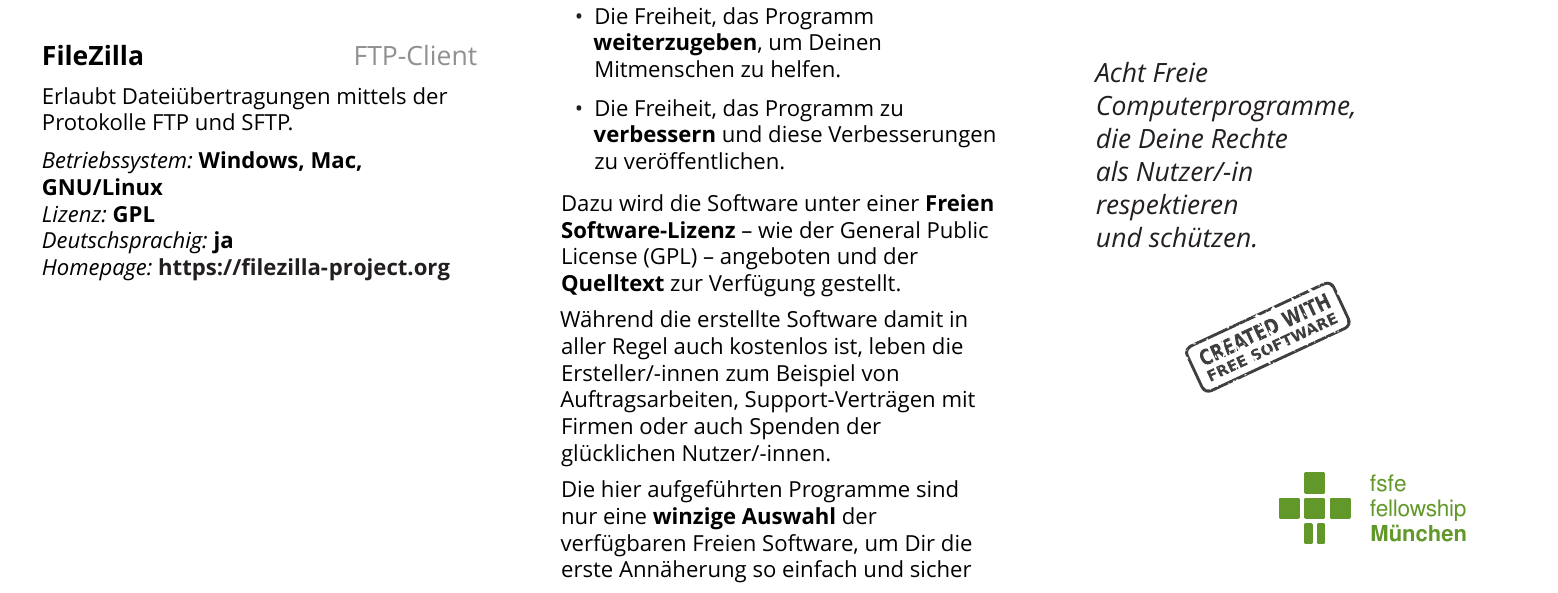
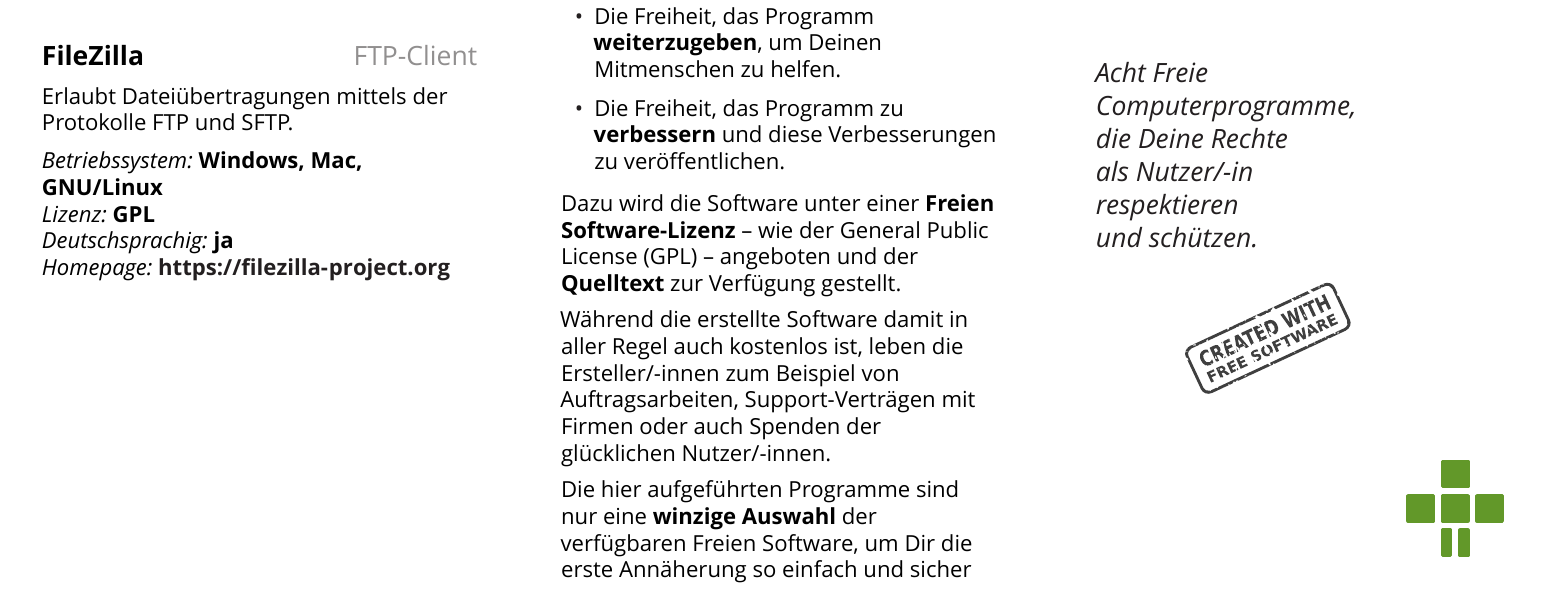
Before and after one commit to Nudin/FLOSS-Flyers, a LaTeX document (TeX/web.tex, which reads TeX/header.tex): part of page 1 of 2, cut so that both start at the same text. Compiled offline with XeLaTeX; a missing font is replaced by an installed copy or a similar font; a LaTeX package or settings file that is missing is left out.

Commit message:
Ersetze Logo durch neutrale Version

```diff
--- a/TeX/header.tex
+++ b/TeX/header.tex
@@ -132,7 +132,7 @@
 \hglue 2 true cm \includegraphics[scale=0.25]{cwfs-bw}
 \vglue 1 true cm
 \begin{flushright}
-\includegraphics[width=5cm]{logo_muc_plain}
+\includegraphics[width=2.3cm]{logo_plain}
 \end{flushright}
 \end{titlepage}
 
```
Also changed, not shown: TeX/logo_plain.pdf (added).
